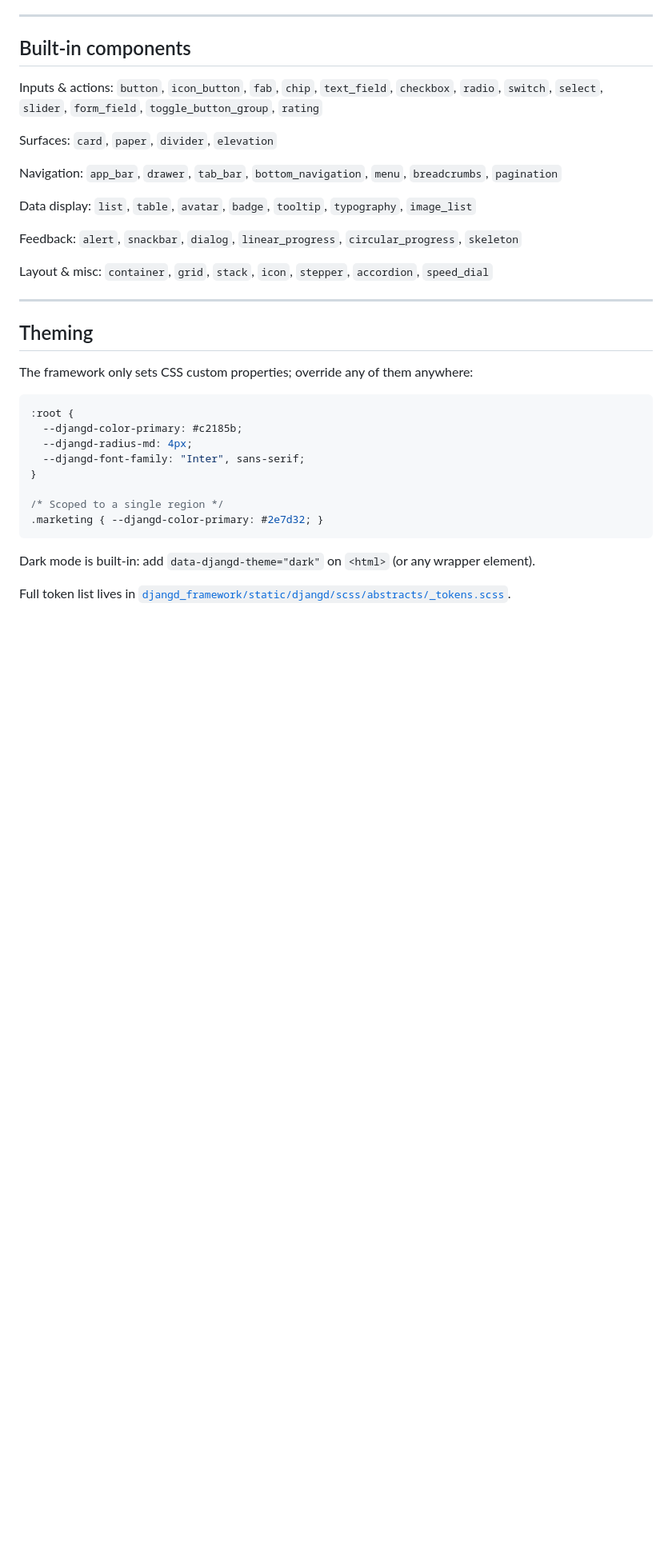
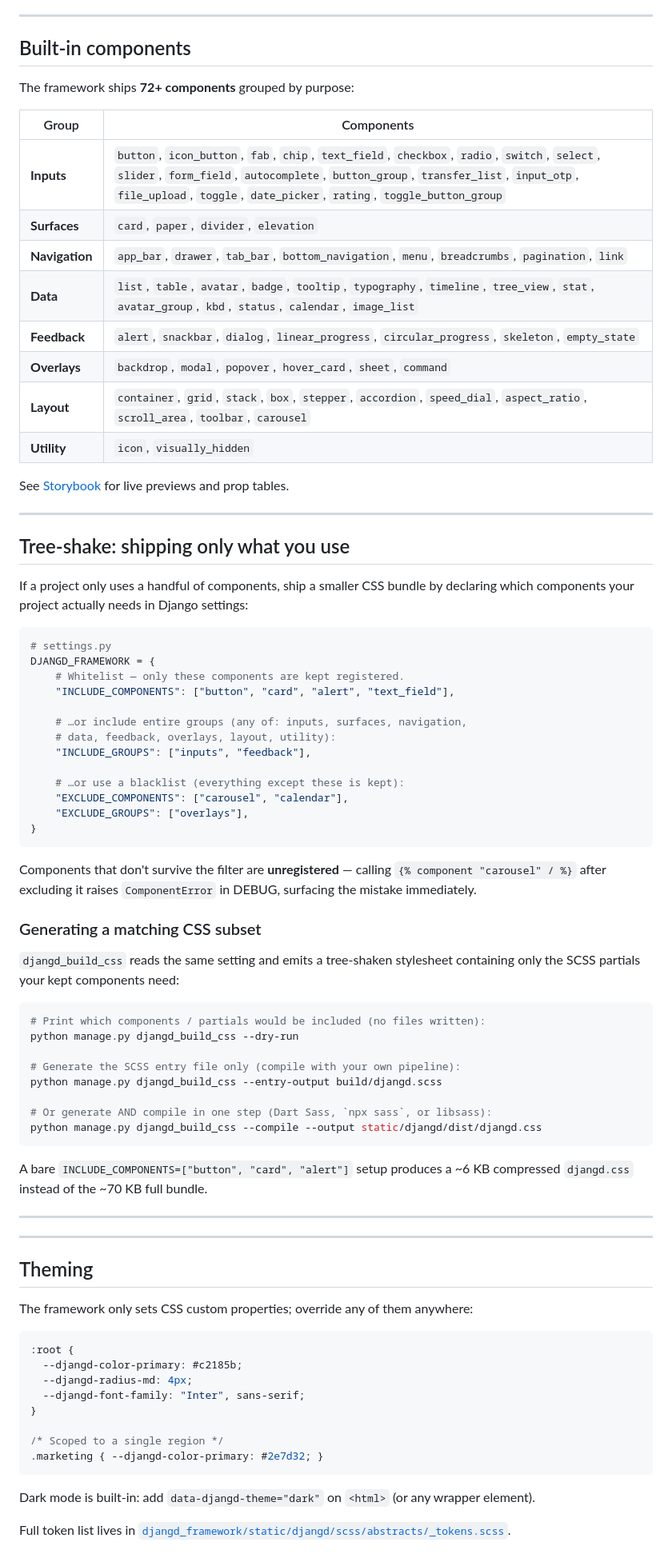
Before and after one commit to kurtisrogers/djangd, a Markdown page: README.md, the part around the change. Shown at 80% size. Drawn GitHub-style; blank space fills up the shorter version.

Commit message:
Document the tree-shake config and djangd_build_css workflow
Adds a 'Tree-shake: shipping only what you use' section to the README
describing the DJANGD_FRAMEWORK setting (INCLUDE_COMPONENTS /
INCLUDE_GROUPS / EXCLUDE_COMPONENTS / EXCLUDE_GROUPS) and the matching
djangd_build_css management command for generating a CSS subset.

Also expands the built-in components table to list all 72 components
in their new groupings, and updates the README's count from the old
prose hint to the actual current total.

Co-authored-by: Kurtis Rogers <kurtmcmurt@gmail.com>

````diff
--- a/README.md
+++ b/README.md
@@ -89,23 +89,69 @@ Component-specific props are documented in Storybook.
 
 ## Built-in components
 
-Inputs & actions: `button`, `icon_button`, `fab`, `chip`, `text_field`,
-`checkbox`, `radio`, `switch`, `select`, `slider`, `form_field`,
-`toggle_button_group`, `rating`
+The framework ships **72+ components** grouped by purpose:
 
-Surfaces: `card`, `paper`, `divider`, `elevation`
+| Group       | Components |
+|-------------|-----------|
+| **Inputs**     | `button`, `icon_button`, `fab`, `chip`, `text_field`, `checkbox`, `radio`, `switch`, `select`, `slider`, `form_field`, `autocomplete`, `button_group`, `transfer_list`, `input_otp`, `file_upload`, `toggle`, `date_picker`, `rating`, `toggle_button_group` |
+| **Surfaces**   | `card`, `paper`, `divider`, `elevation` |
+| **Navigation** | `app_bar`, `drawer`, `tab_bar`, `bottom_navigation`, `menu`, `breadcrumbs`, `pagination`, `link` |
+| **Data**       | `list`, `table`, `avatar`, `badge`, `tooltip`, `typography`, `timeline`, `tree_view`, `stat`, `avatar_group`, `kbd`, `status`, `calendar`, `image_list` |
+| **Feedback**   | `alert`, `snackbar`, `dialog`, `linear_progress`, `circular_progress`, `skeleton`, `empty_state` |
+| **Overlays**   | `backdrop`, `modal`, `popover`, `hover_card`, `sheet`, `command` |
+| **Layout**     | `container`, `grid`, `stack`, `box`, `stepper`, `accordion`, `speed_dial`, `aspect_ratio`, `scroll_area`, `toolbar`, `carousel` |
+| **Utility**    | `icon`, `visually_hidden` |
 
-Navigation: `app_bar`, `drawer`, `tab_bar`, `bottom_navigation`, `menu`,
-`breadcrumbs`, `pagination`
+See [Storybook](https://kurtisrogers.github.io/djangd/) for live previews and
+prop tables.
 
-Data display: `list`, `table`, `avatar`, `badge`, `tooltip`, `typography`,
-`image_list`
+---
 
-Feedback: `alert`, `snackbar`, `dialog`, `linear_progress`,
-`circular_progress`, `skeleton`
+## Tree-shake: shipping only what you use
 
-Layout & misc: `container`, `grid`, `stack`, `icon`, `stepper`, `accordion`,
-`speed_dial`
+If a project only uses a handful of components, ship a smaller CSS bundle by
+declaring which components your project actually needs in Django settings:
+
+```python
+# settings.py
+DJANGD_FRAMEWORK = {
+    # Whitelist — only these components are kept registered.
+    "INCLUDE_COMPONENTS": ["button", "card", "alert", "text_field"],
+
+    # …or include entire groups (any of: inputs, surfaces, navigation,
+    # data, feedback, overlays, layout, utility):
+    "INCLUDE_GROUPS": ["inputs", "feedback"],
+
+    # …or use a blacklist (everything except these is kept):
+    "EXCLUDE_COMPONENTS": ["carousel", "calendar"],
+    "EXCLUDE_GROUPS": ["overlays"],
+}
+```
+
+Components that don't survive the filter are **unregistered** — calling
+`{% component "carousel" / %}` after excluding it raises `ComponentError`
+in DEBUG, surfacing the mistake immediately.
+
+### Generating a matching CSS subset
+
+`djangd_build_css` reads the same setting and emits a tree-shaken
+stylesheet containing only the SCSS partials your kept components need:
+
+```bash
+# Print which components / partials would be included (no files written):
+python manage.py djangd_build_css --dry-run
+
+# Generate the SCSS entry file only (compile with your own pipeline):
+python manage.py djangd_build_css --entry-output build/djangd.scss
+
+# Or generate AND compile in one step (Dart Sass, `npx sass`, or libsass):
+python manage.py djangd_build_css --compile --output static/djangd/dist/djangd.css
+```
+
+A bare `INCLUDE_COMPONENTS=["button", "card", "alert"]` setup produces a
+~6 KB compressed `djangd.css` instead of the ~70 KB full bundle.
+
+---
 
 ---
 
````
